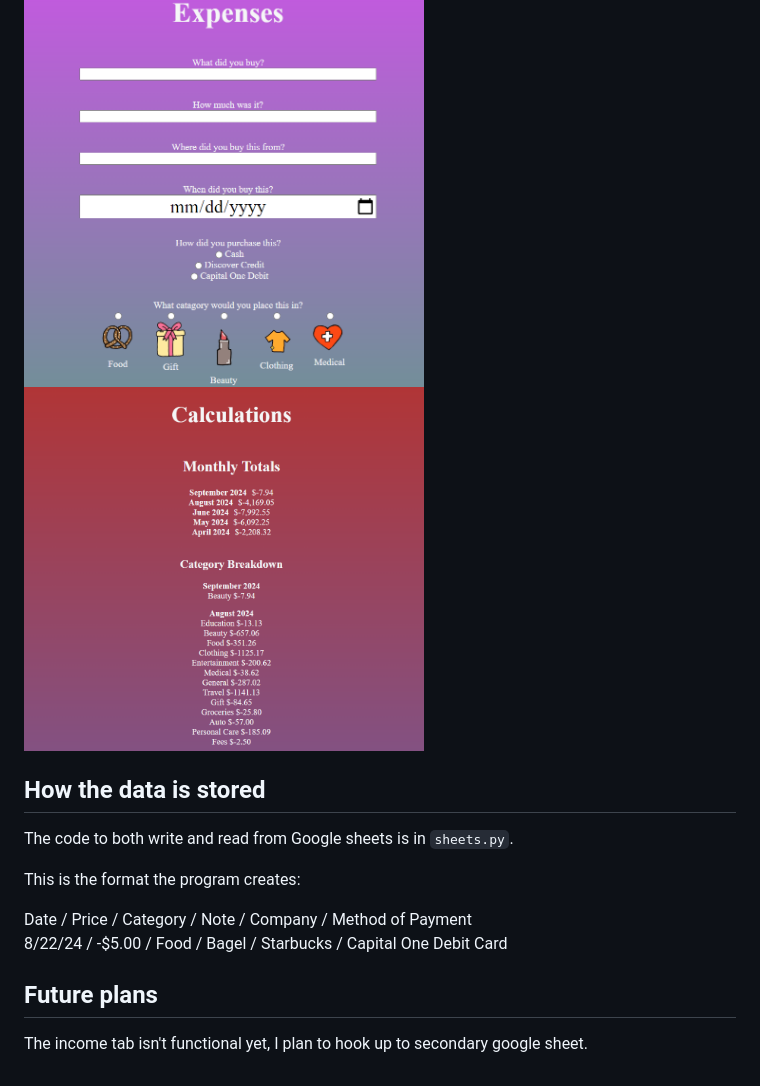
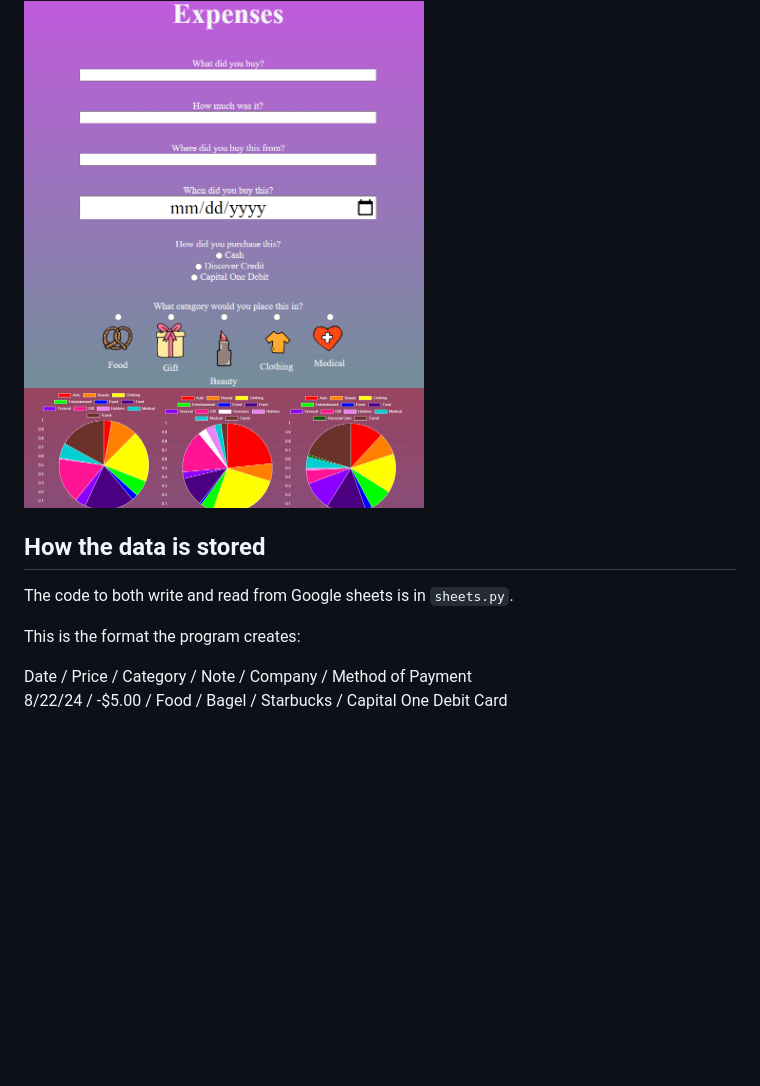
Before and after one commit to katduerig/Money-Buddy, a Markdown page: README.md, the part around the change. Drawn GitHub-style; pictures changed too: images/totals.png; blank space fills up the shorter version.

```diff
--- a/README.md
+++ b/README.md
@@ -34,7 +34,3 @@ This is the format the program creates:
 
 Date / Price / Category / Note / Company / Method of Payment\
 8/22/24 / -$5.00 / Food / Bagel / Starbucks / Capital One Debit Card
-
-## Future plans
-
-The income tab isn't functional yet, I plan to hook up to secondary google sheet.
```
Also changed, not shown: frontend/images/paint.png (added), 1 other file.
